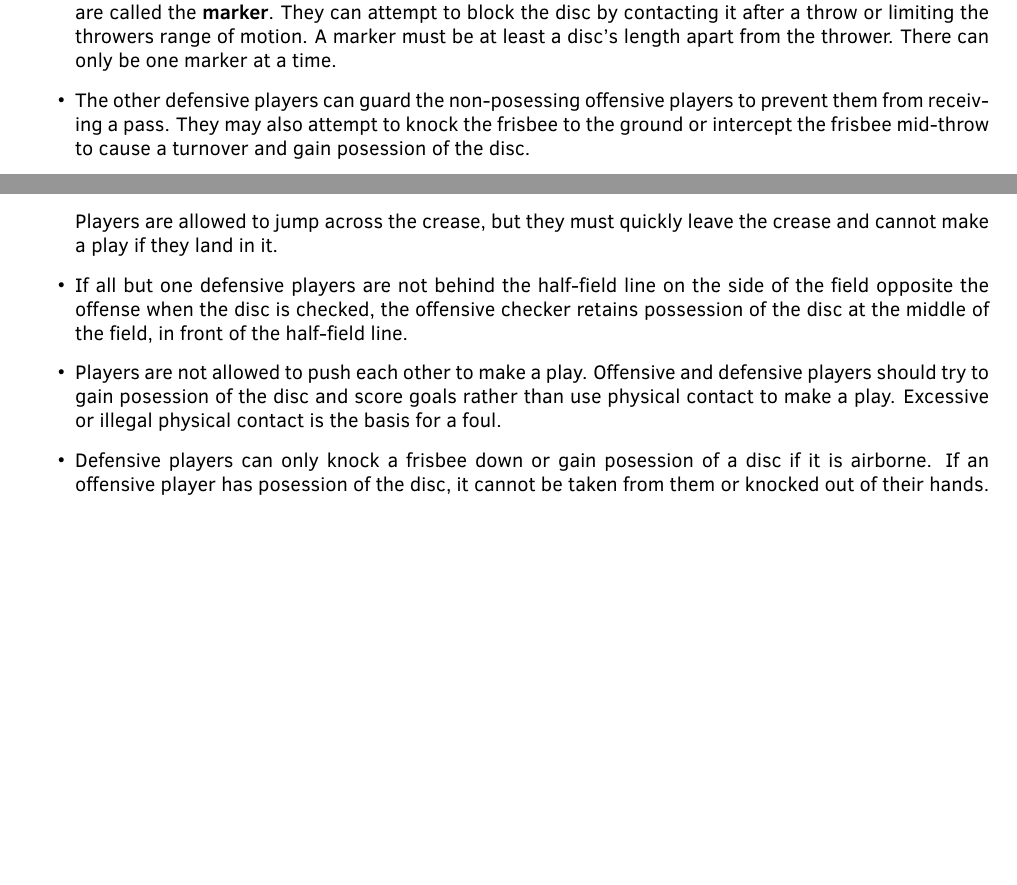
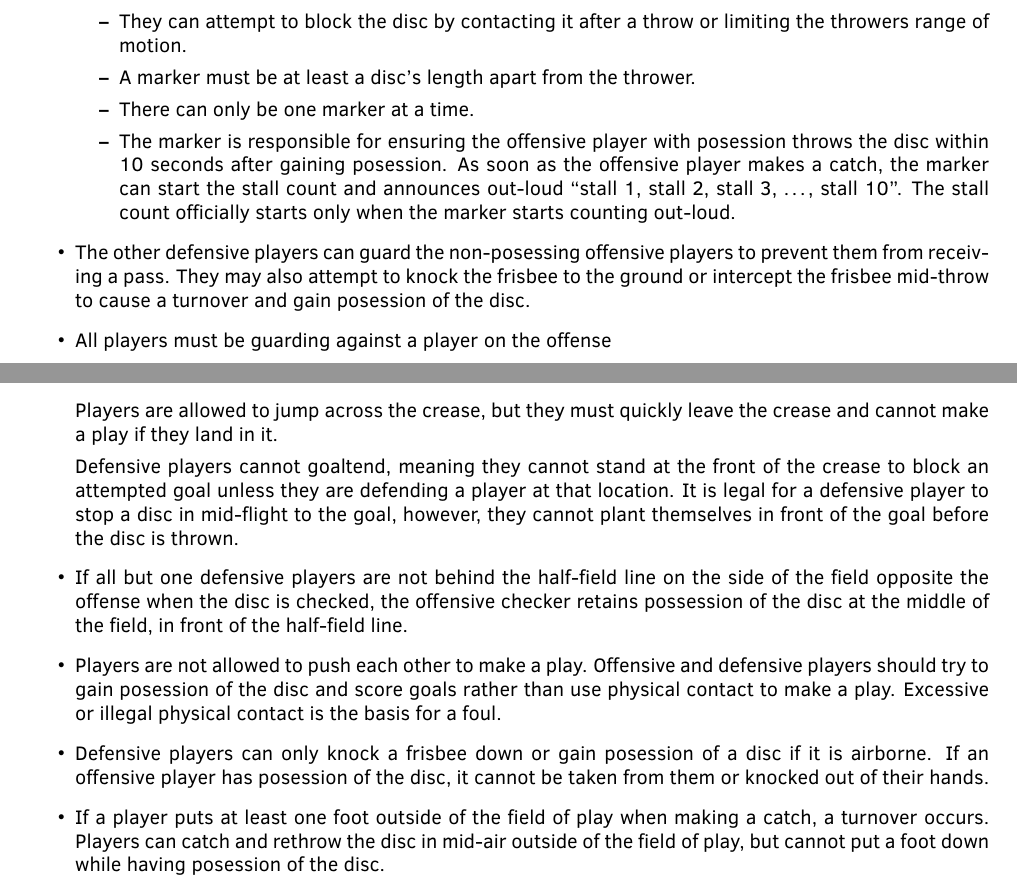
Before and after one commit to tjcoppola234/Discball, a LaTeX document (LaTeX/discball_rules.tex): two parts of pages 6 and 7 of 7 before the commit and two parts of pages 6 and 8 of 8 after it, joined at a grey line, cut so that both start at the same text, the shorter picture padded with empty space. Compiled offline with pdfLaTeX.

Commit message:
penalties, playing game, goaltending

```diff
--- a/LaTeX/discball_rules.tex
+++ b/LaTeX/discball_rules.tex
@@ -165,8 +171,15 @@ The goal of the team on defense is to prevent the other team from scoring on the
 
 \begin{itemize}
     \item Defensive players are allowed to move at all times
-    \item A defensive player may choose to guard against the offensive player with posession of the disc. They are called the \textbf{marker}. They can attempt to block the disc by contacting it after a throw or limiting the throwers range of motion. A marker must be at least a disc's length apart from the thrower. There can only be one marker at a time.
+    \item A defensive player may choose to guard against the offensive player with posession of the disc. They are called the \textbf{marker}.
+    \begin{itemize}
+        \item They can attempt to block the disc by contacting it after a throw or limiting the throwers range of motion.
+        \item A marker must be at least a disc's length apart from the thrower.
+        \item There can only be one marker at a time.
+        \item The marker is responsible for ensuring the offensive player with posession throws the disc within 10 seconds after gaining posession. As soon as the offensive player makes a catch, the marker can start the stall count and announces out-loud ``stall 1, stall 2, stall 3, \ldots, stall 10''. The stall count officially starts only when the marker starts counting out-loud.
+    \end{itemize}
     \item The other defensive players can guard the non-posessing offensive players to prevent them from receiving a pass. They may also attempt to knock the frisbee to the ground or intercept the frisbee mid-throw to cause a turnover and gain posession of the disc.
+    \item All players must be guarding against a player on the offense
 \end{itemize}
 
 \section{Scoring}
@@ -196,9 +209,12 @@ Players call the penalties. If a player thinks a foul occured, they call it out
             \item If a defensive player steps into the crease, they must go behind the goal and do a pushup, then they can return to play.
         \end{itemize}
         Players are allowed to jump across the crease, but they must quickly leave the crease and cannot make a play if they land in it.
+
+        Defensive players cannot goaltend, meaning they cannot stand at the front of the crease to block an attempted goal unless they are defending a player at that location. It is legal for a defensive player to stop a disc in mid-flight to the goal, however, they cannot plant themselves in front of the goal before the disc is thrown.
     \item If all but one defensive players are not behind the half-field line on the side of the field opposite the offense when the disc is checked, the offensive checker retains possession of the disc at the middle of the field, in front of the half-field line.
     \item Players are not allowed to push each other to make a play. Offensive and defensive players should try to gain posession of the disc and score goals rather than use physical contact to make a play. Excessive or illegal physical contact is the basis for a foul.
     \item Defensive players can only knock a frisbee down or gain posession of a disc if it is airborne. If an offensive player has posession of the disc, it cannot be taken from them or knocked out of their hands.
+    \item If a player puts at least one foot outside of the field of play when making a catch, a turnover occurs. Players can catch and rethrow the disc in mid-air outside of the field of play, but cannot put a foot down while having posession of the disc.
 \end{itemize}
 
 \end{document}
```
Also changed, not shown: LaTeX/discball_rules.pdf, LaTeX/discball_rules.tex (8 more changed lines), 5 other files.
